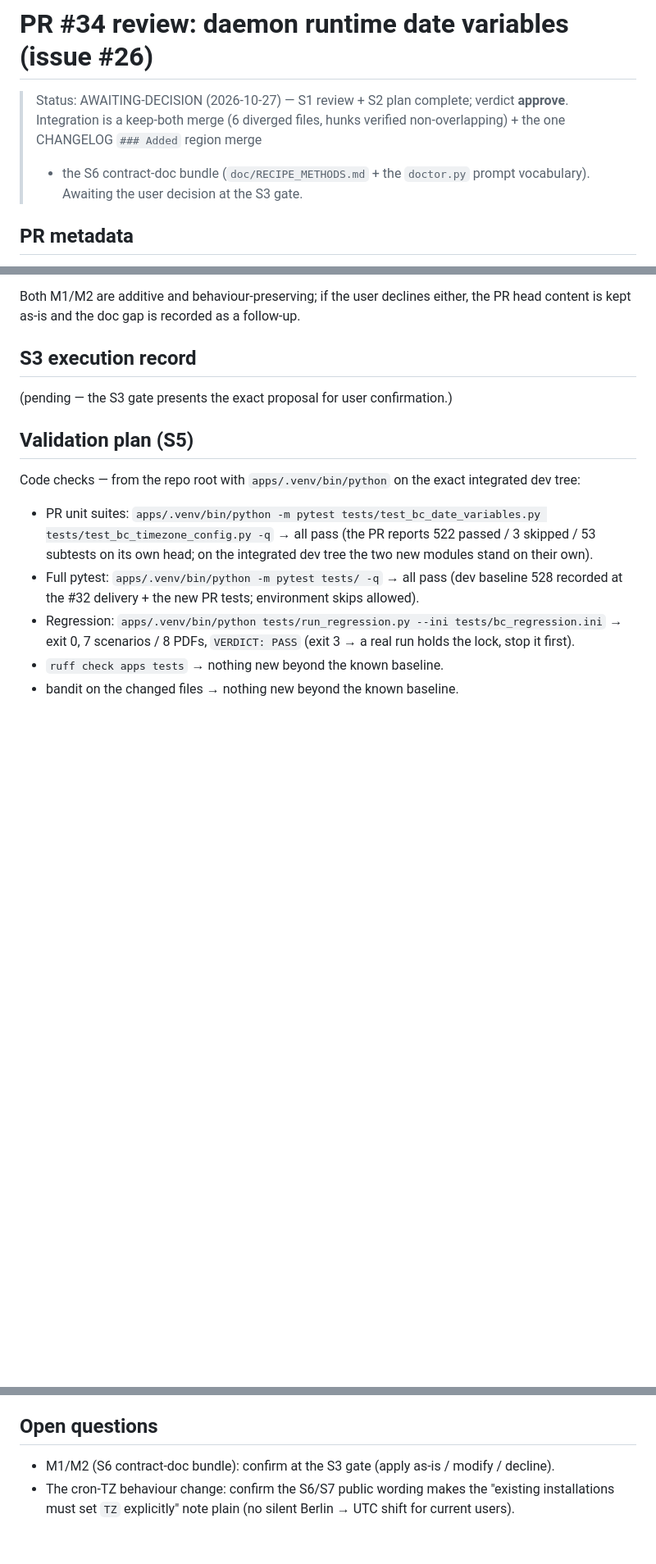
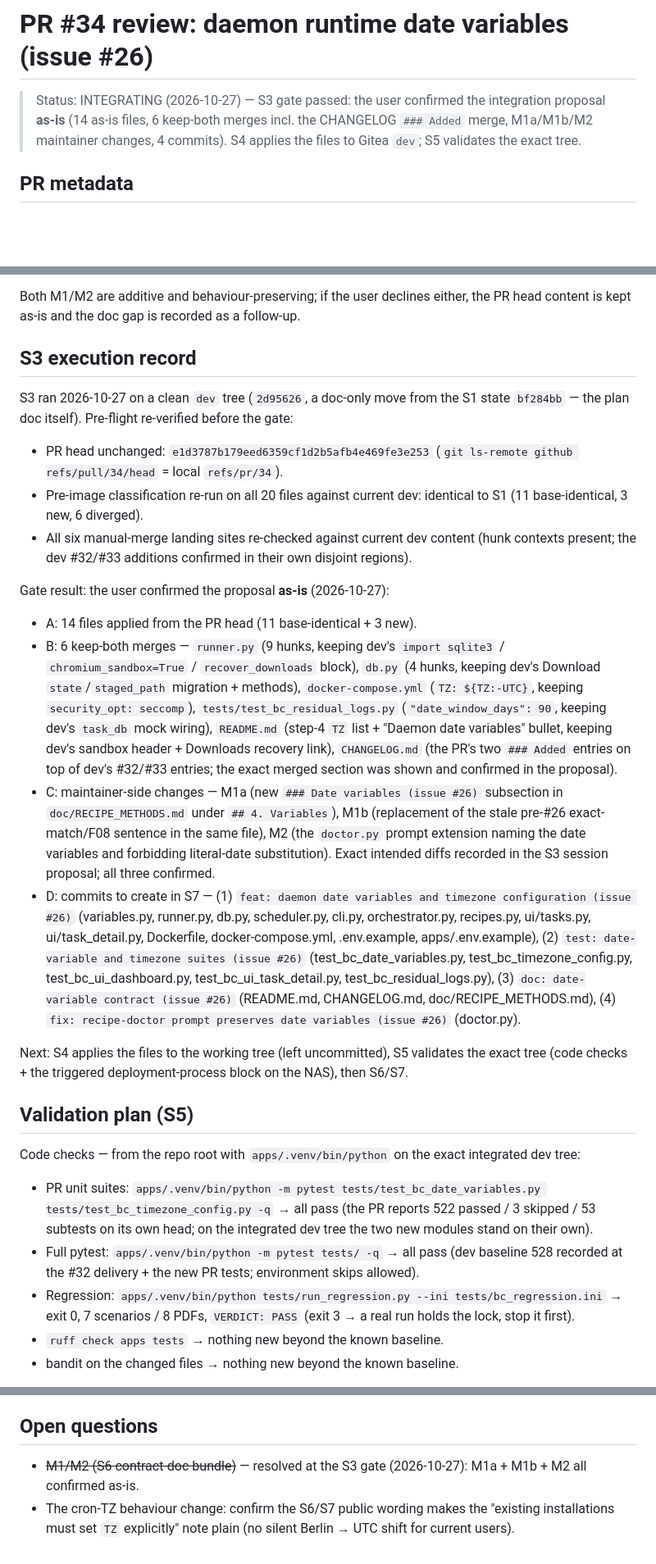
Before and after one commit to s-t-e-f-a-n/BillCollector, a Markdown page: .kilo/plans/1793127186466-pr34-date-variables-review.md, 3 parts joined by grey strips. Shown at 82% size. GitHub-like rendering; blank space fills up the shorter version.

Commit message:
doc: plans — PR #34: S3 gate passed, proposal confirmed as-is (14 as-is + 6 keep-both + M1a/M1b/M2 + 4 commits), status INTEGRATING

```diff
--- a/.kilo/plans/1793127186466-pr34-date-variables-review.md
+++ b/.kilo/plans/1793127186466-pr34-date-variables-review.md
@@ -1,10 +1,9 @@
 # PR #34 review: daemon runtime date variables (issue #26)
 
-> Status: AWAITING-DECISION (2026-10-27) — S1 review + S2 plan complete;
-> verdict **approve**. Integration is a keep-both merge (6 diverged files,
-> hunks verified non-overlapping) + the one CHANGELOG `### Added` region merge
-> + the S6 contract-doc bundle (`doc/RECIPE_METHODS.md` + the `doctor.py`
-> prompt vocabulary). Awaiting the user decision at the S3 gate.
+> Status: INTEGRATING (2026-10-27) — S3 gate passed: the user confirmed the
+> integration proposal **as-is** (14 as-is files, 6 keep-both merges incl.
+> the CHANGELOG `### Added` merge, M1a/M1b/M2 maintainer changes, 4 commits).
+> S4 applies the files to Gitea `dev`; S5 validates the exact tree.
 
 ## PR metadata
 
@@ -250,7 +249,52 @@ the PR head content is kept as-is and the doc gap is recorded as a follow-up.
 
 ## S3 execution record
 
-(pending — the S3 gate presents the exact proposal for user confirmation.)
+S3 ran 2026-10-27 on a clean `dev` tree (`2d95626`, a doc-only move from the
+S1 state `bf284bb` — the plan doc itself). Pre-flight re-verified before the
+gate:
+
+- PR head unchanged: `e1d3787b179eed6359cf1d2b5afb4e469fe3e253`
+  (`git ls-remote github refs/pull/34/head` = local `refs/pr/34`).
+- Pre-image classification re-run on all 20 files against current dev:
+  identical to S1 (11 base-identical, 3 new, 6 diverged).
+- All six manual-merge landing sites re-checked against current dev content
+  (hunk contexts present; the dev #32/#33 additions confirmed in their own
+  disjoint regions).
+
+Gate result: the user confirmed the proposal **as-is** (2026-10-27):
+
+- A: 14 files applied from the PR head (11 base-identical + 3 new).
+- B: 6 keep-both merges — `runner.py` (9 hunks, keeping dev's
+  `import sqlite3` / `chromium_sandbox=True` / `recover_downloads` block),
+  `db.py` (4 hunks, keeping dev's Download `state`/`staged_path` migration +
+  methods), `docker-compose.yml` (`TZ: ${TZ:-UTC}`, keeping
+  `security_opt: seccomp`), `tests/test_bc_residual_logs.py`
+  (`"date_window_days": 90`, keeping dev's `task_db` mock wiring),
+  `README.md` (step-4 `TZ` list + "Daemon date variables" bullet, keeping
+  dev's sandbox header + Downloads recovery link), `CHANGELOG.md` (the PR's
+  two `### Added` entries on top of dev's #32/#33 entries; the exact merged
+  section was shown and confirmed in the proposal).
+- C: maintainer-side changes — M1a (new `### Date variables (issue #26)`
+  subsection in `doc/RECIPE_METHODS.md` under `## 4. Variables`), M1b
+  (replacement of the stale pre-#26 exact-match/F08 sentence in the same
+  file), M2 (the `doctor.py` prompt extension naming the date variables and
+  forbidding literal-date substitution). Exact intended diffs recorded in
+  the S3 session proposal; all three confirmed.
+- D: commits to create in S7 — (1) `feat: daemon date variables and timezone
+  configuration (issue #26)` (variables.py, runner.py, db.py, scheduler.py,
+  cli.py, orchestrator.py, recipes.py, ui/tasks.py, ui/task_detail.py,
+  Dockerfile, docker-compose.yml, .env.example, apps/.env.example),
+  (2) `test: date-variable and timezone suites (issue #26)`
+  (test_bc_date_variables.py, test_bc_timezone_config.py,
+  test_bc_ui_dashboard.py, test_bc_ui_task_detail.py,
+  test_bc_residual_logs.py), (3) `doc: date-variable contract (issue #26)`
+  (README.md, CHANGELOG.md, doc/RECIPE_METHODS.md),
+  (4) `fix: recipe-doctor prompt preserves date variables (issue #26)`
+  (doctor.py).
+
+Next: S4 applies the files to the working tree (left uncommitted), S5
+validates the exact tree (code checks + the triggered deployment-process
+block on the NAS), then S6/S7.
 
 ## Validation plan (S5)
 
@@ -306,8 +350,8 @@ Deployment-process validation — **trigger fires** (the PR changes `Dockerfile`
 
 ## Open questions
 
-- M1/M2 (S6 contract-doc bundle): confirm at the S3 gate (apply as-is /
-  modify / decline).
+- ~~M1/M2 (S6 contract-doc bundle)~~ — resolved at the S3 gate (2026-10-27):
+  M1a + M1b + M2 all confirmed as-is.
 - The cron-TZ behaviour change: confirm the S6/S7 public wording makes the
   "existing installations must set `TZ` explicitly" note plain (no silent
   Berlin → UTC shift for current users).
```
